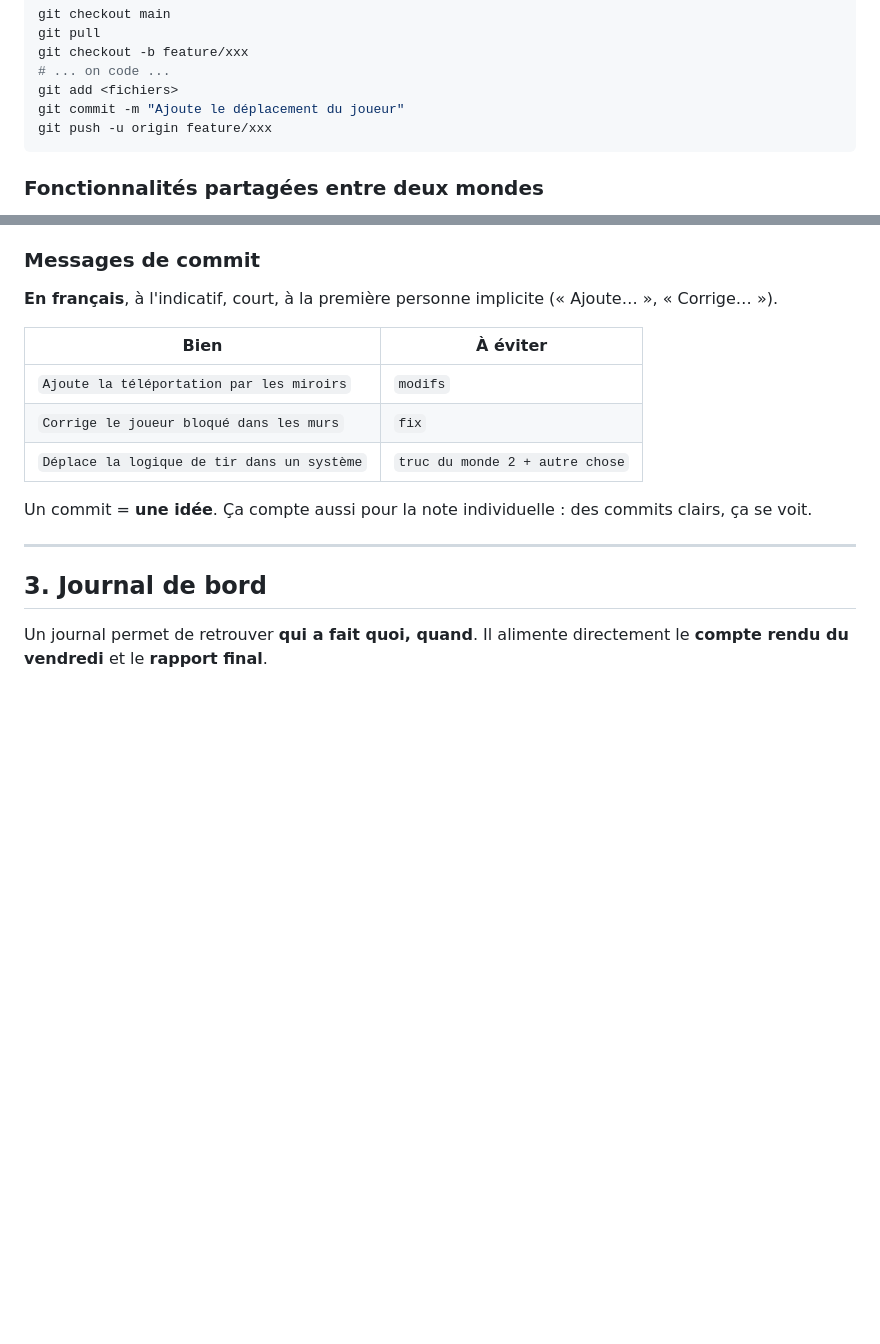
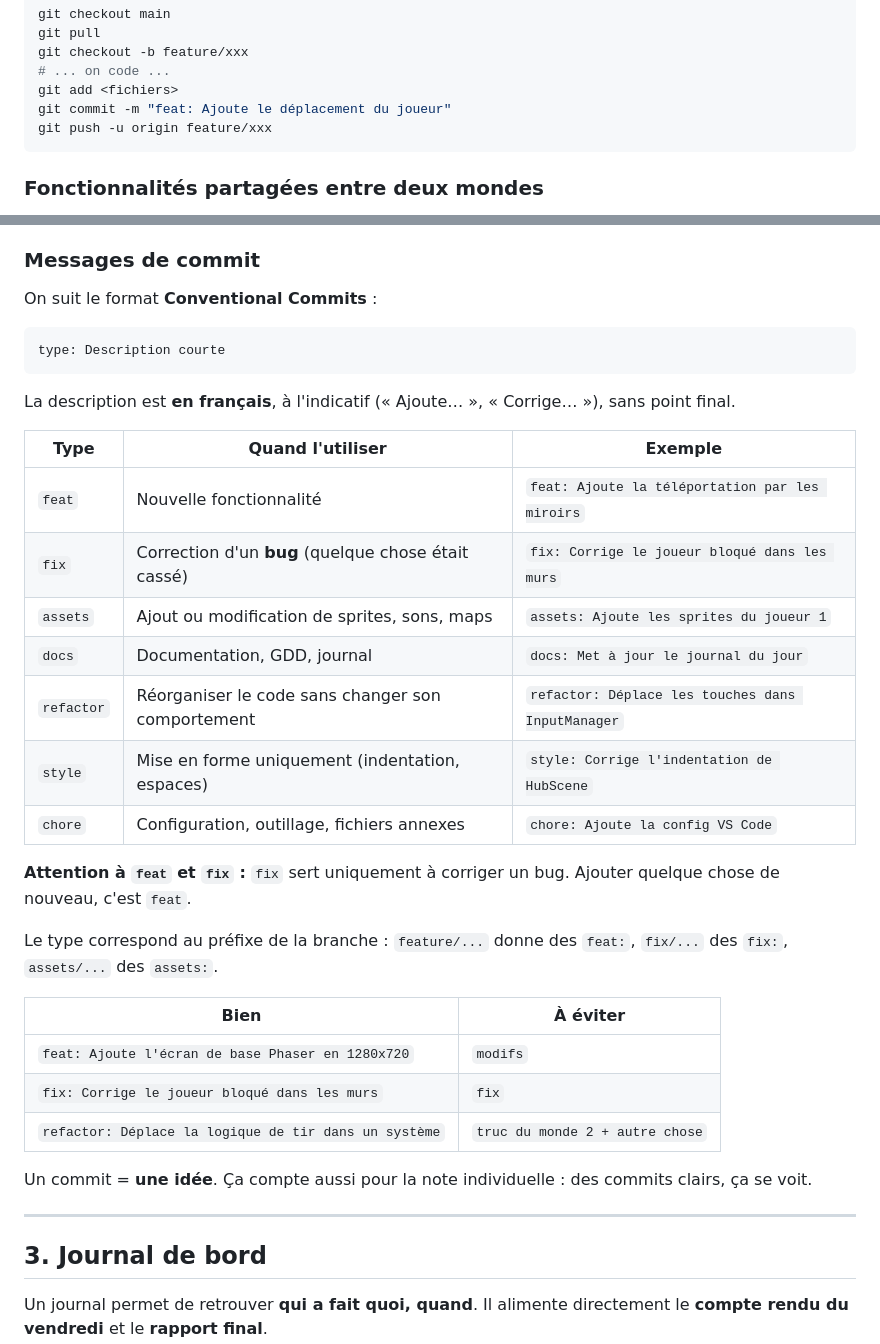
Before and after one commit to zaderlyl/glass_garden, a Markdown page: docs/conventions.md, 2 parts joined by grey strips. Drawn GitHub-style; blank space fills up the shorter version.

Commit message:
docs: Adopte le format Conventional Commits dans les conventions

````diff
--- a/docs/conventions.md
+++ b/docs/conventions.md
@@ -75,7 +75,7 @@ git pull
 git checkout -b feature/xxx
 # ... on code ...
 git add <fichiers>
-git commit -m "Ajoute le déplacement du joueur"
+git commit -m "feat: Ajoute le déplacement du joueur"
 git push -u origin feature/xxx
 ```
 
@@ -108,13 +108,33 @@ new ShootingSystem(scene, { speed: 300, cooldown: 500, onHit: (boite) => boite.o
 
 ### Messages de commit
 
-**En français**, à l'indicatif, court, à la première personne implicite (« Ajoute… », « Corrige… »).
+On suit le format **Conventional Commits** :
+
+```
+type: Description courte
+```
+
+La description est **en français**, à l'indicatif (« Ajoute… », « Corrige… »), sans point final.
+
+| Type | Quand l'utiliser | Exemple |
+|---|---|---|
+| `feat` | Nouvelle fonctionnalité | `feat: Ajoute la téléportation par les miroirs` |
+| `fix` | Correction d'un **bug** (quelque chose était cassé) | `fix: Corrige le joueur bloqué dans les murs` |
+| `assets` | Ajout ou modification de sprites, sons, maps | `assets: Ajoute les sprites du joueur 1` |
+| `docs` | Documentation, GDD, journal | `docs: Met à jour le journal du jour` |
+| `refactor` | Réorganiser le code sans changer son comportement | `refactor: Déplace les touches dans InputManager` |
+| `style` | Mise en forme uniquement (indentation, espaces) | `style: Corrige l'indentation de HubScene` |
+| `chore` | Configuration, outillage, fichiers annexes | `chore: Ajoute la config VS Code` |
+
+**Attention à `feat` et `fix` :** `fix` sert uniquement à corriger un bug. Ajouter quelque chose de nouveau, c'est `feat`.
+
+Le type correspond au préfixe de la branche : `feature/...` donne des `feat:`, `fix/...` des `fix:`, `assets/...` des `assets:`.
 
 | Bien | À éviter |
 |---|---|
-| `Ajoute la téléportation par les miroirs` | `modifs` |
-| `Corrige le joueur bloqué dans les murs` | `fix` |
-| `Déplace la logique de tir dans un système` | `truc du monde 2 + autre chose` |
+| `feat: Ajoute l'écran de base Phaser en 1280x720` | `modifs` |
+| `fix: Corrige le joueur bloqué dans les murs` | `fix` |
+| `refactor: Déplace la logique de tir dans un système` | `truc du monde 2 + autre chose` |
 
 Un commit = **une idée**. Ça compte aussi pour la note individuelle : des commits clairs, ça se voit.
 
````
